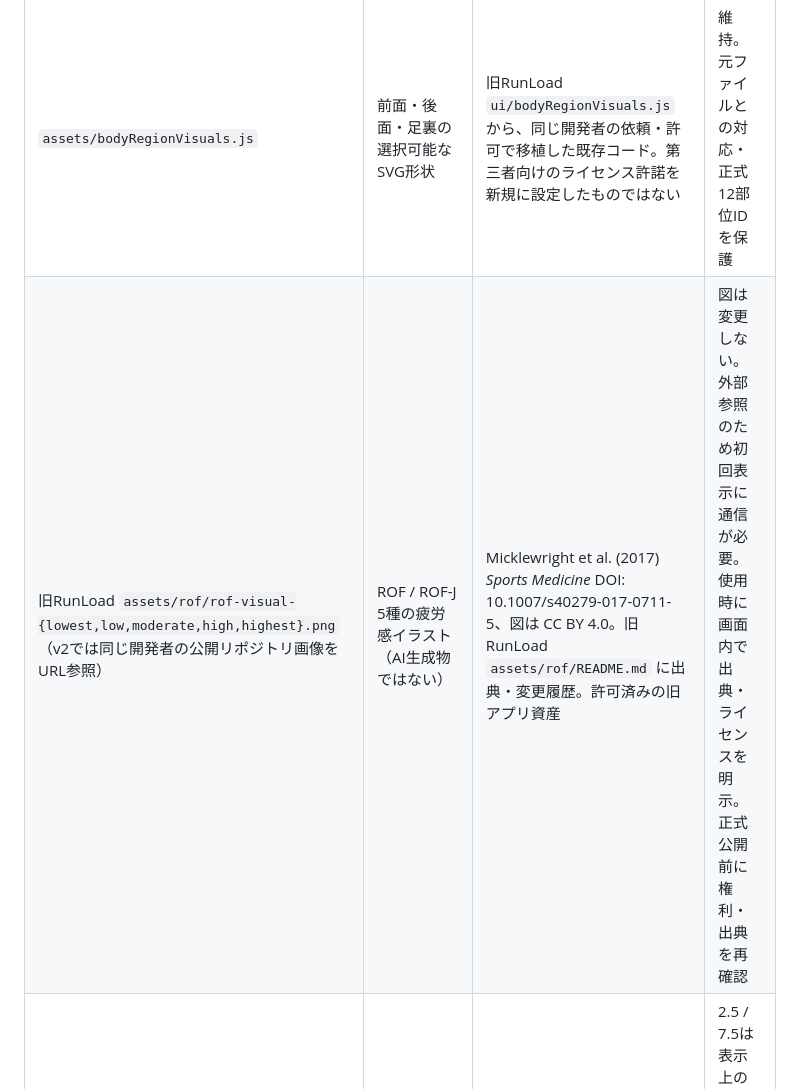
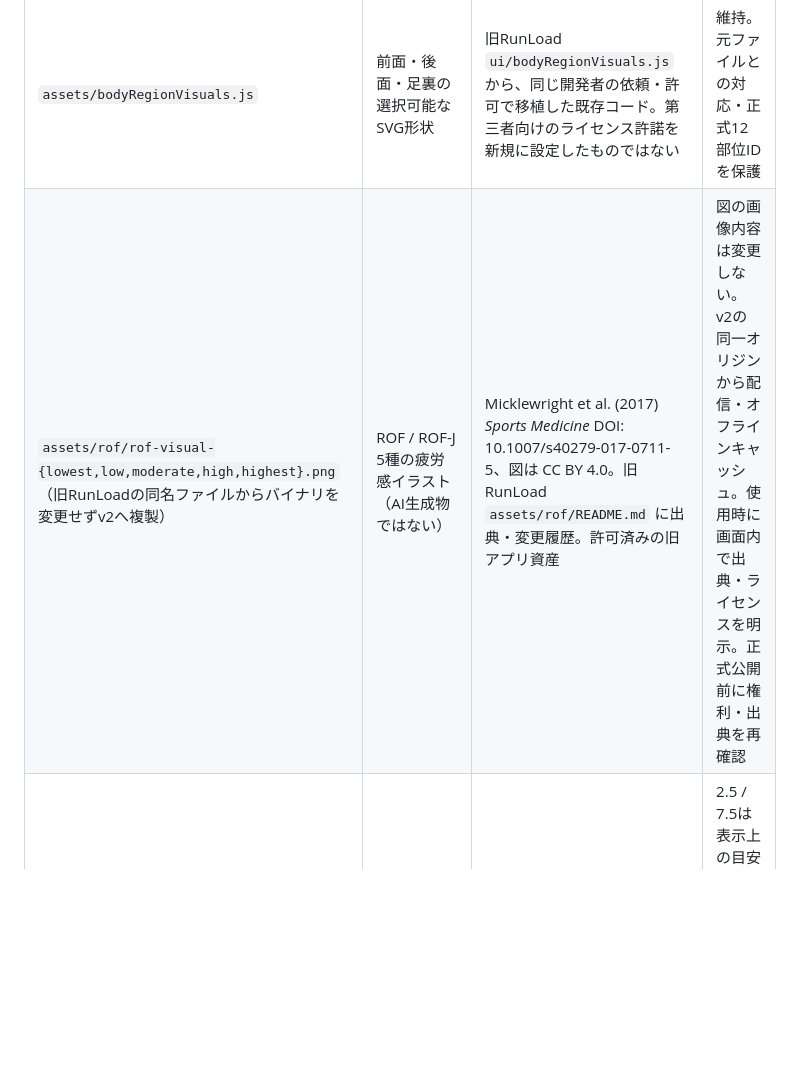
Before and after one commit to peanutsdx53-lgtm/runload-app-v2, a Markdown page: assets/ASSET_REGISTER.md, the part around the change. GitHub-like rendering; blank space fills up the shorter version.

Commit message:
docs(assets): register unmodified authorized original ROF figures now served locally

```diff
--- a/assets/ASSET_REGISTER.md
+++ b/assets/ASSET_REGISTER.md
@@ -12,7 +12,7 @@
 | パス／位置 | 種類 | 由来／利用条件 | 取扱い |
 |---|---|---|---|
 | `assets/bodyRegionVisuals.js` | 前面・後面・足裏の選択可能なSVG形状 | 旧RunLoad `ui/bodyRegionVisuals.js` から、同じ開発者の依頼・許可で移植した既存コード。第三者向けのライセンス許諾を新規に設定したものではない | 維持。元ファイルとの対応・正式12部位IDを保護 |
-| 旧RunLoad `assets/rof/rof-visual-{lowest,low,moderate,high,highest}.png`（v2では同じ開発者の公開リポジトリ画像をURL参照） | ROF / ROF-J 5種の疲労感イラスト（AI生成物ではない） | Micklewright et al. (2017) *Sports Medicine* DOI: 10.1007/s40279-017-0711-5、図は CC BY 4.0。旧RunLoad `assets/rof/README.md` に出典・変更履歴。許可済みの旧アプリ資産 | 図は変更しない。外部参照のため初回表示に通信が必要。使用時に画面内で出典・ライセンスを明示。正式公開前に権利・出典を再確認 |
+| `assets/rof/rof-visual-{lowest,low,moderate,high,highest}.png`（旧RunLoadの同名ファイルからバイナリを変更せずv2へ複製） | ROF / ROF-J 5種の疲労感イラスト（AI生成物ではない） | Micklewright et al. (2017) *Sports Medicine* DOI: 10.1007/s40279-017-0711-5、図は CC BY 4.0。旧RunLoad `assets/rof/README.md` に出典・変更履歴。許可済みの旧アプリ資産 | 図の画像内容は変更しない。v2の同一オリジンから配信・オフラインキャッシュ。使用時に画面内で出典・ライセンスを明示。正式公開前に権利・出典を再確認 |
 | `ui/rofJScale.js` | ROF-J 0〜10 整数選択と著者確認済み5段階の説明文 | Suzuki & Arai (2026) *Sports Medicine - Open* DOI: 10.1186/s40798-026-01108-8、CC BY-NC-ND 4.0。旧版の責任著者確認 2026-10-01 により原版ROFと同じアンカー位置を採用 | 2.5 / 7.5は表示上の目安で選択値ではない。原文を恣意的に改変しない。商用公開時には許諾範囲を改めて確認 |
 | `icons/icon.svg` | RunLoadアプリアイコンの簡易ベクター | 今回の試作工程でコードとして制作した**暫定アイコン**。外部画像・生成画像サービスからの取り込みなし | 正式リリース前に開発者が採否・ロゴの権利関係を確認 |
 | `icons/icon-192.png`、`icons/icon-512.png` | PWAアイコン | 上記の暫定ロゴ案に合わせてプログラムで作成したビットマップ | 正式素材として固定しない。開発者の正式アイコンがあれば差し替え |
```
